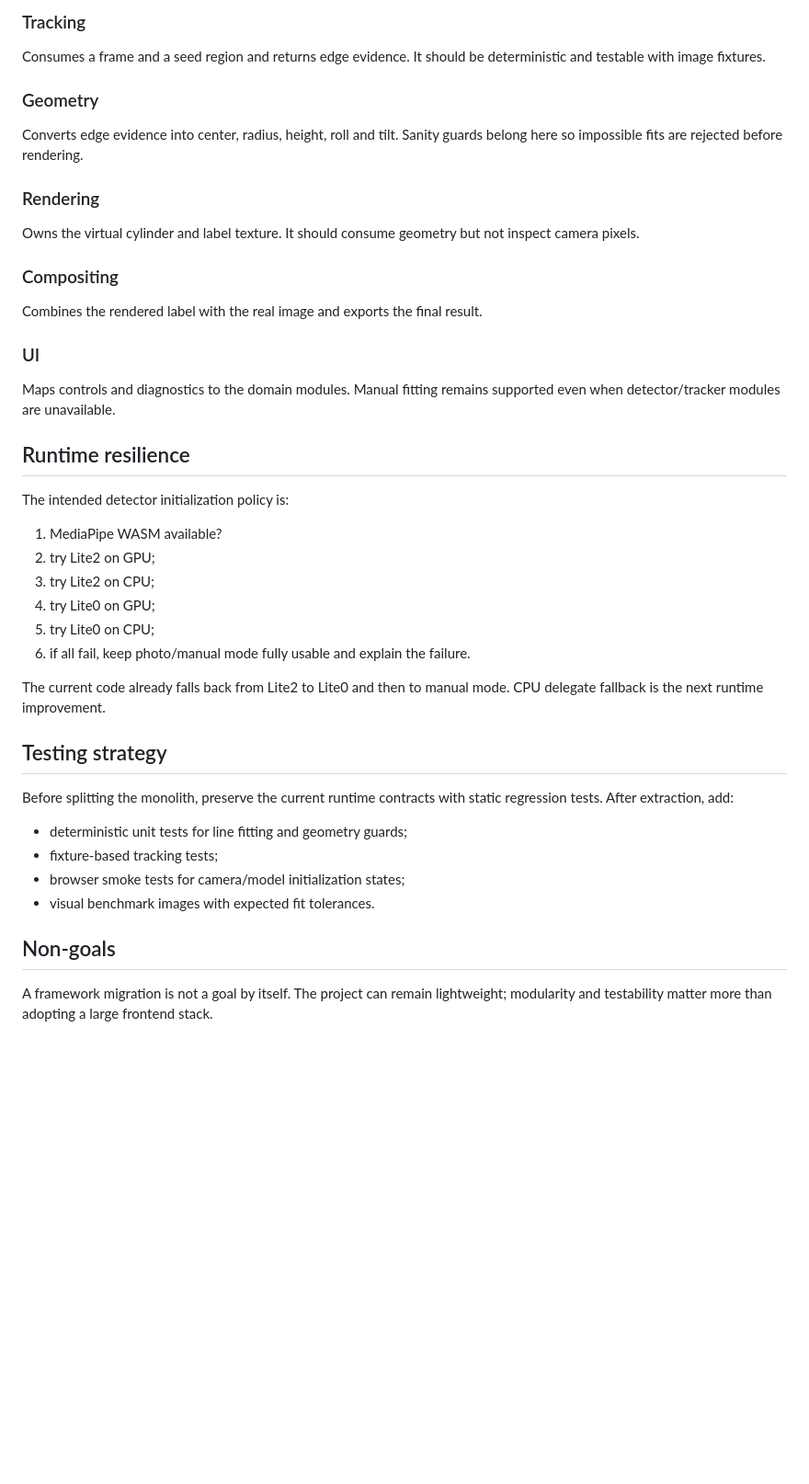
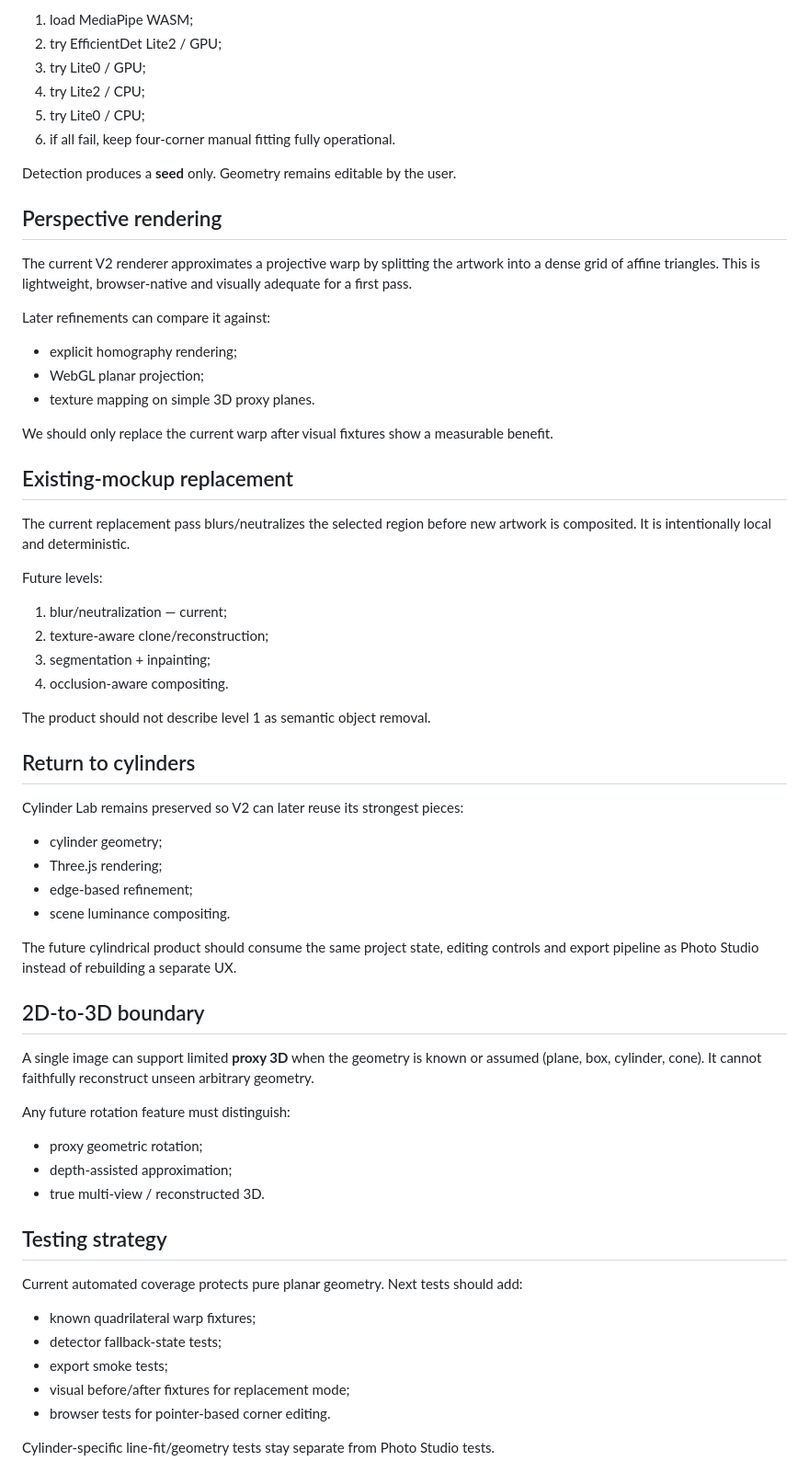
Before and after one commit to oalexgil/mockup-lata-ao-vivo, a Markdown page: ARCHITECTURE.md, the part around one of its changes. Shown at 92% size. Drawn GitHub-style; blank space fills up the shorter version.

Commit message:
docs: define photo-first mockup architecture

```diff
--- a/ARCHITECTURE.md
+++ b/ARCHITECTURE.md
@@ -56,41 +94,67 @@ Produces coarse object candidates. The detector is only a bootstrap mechanism an
 
-### Tracking
-Consumes a frame and a seed region and returns edge evidence. It should be deterministic and testable with image fixtures.
+1. load MediaPipe WASM;
+2. try EfficientDet Lite2 / GPU;
+3. try Lite0 / GPU;
+4. try Lite2 / CPU;
+5. try Lite0 / CPU;
+6. if all fail, keep four-corner manual fitting fully operational.
 
-### Geometry
-Converts edge evidence into center, radius, height, roll and tilt. Sanity guards belong here so impossible fits are rejected before rendering.
+Detection produces a **seed** only. Geometry remains editable by the user.
 
-### Rendering
-Owns the virtual cylinder and label texture. It should consume geometry but not inspect camera pixels.
+## Perspective rendering
 
-### Compositing
-Combines the rendered label with the real image and exports the final result.
+The current V2 renderer approximates a projective warp by splitting the artwork into a dense grid of affine triangles. This is lightweight, browser-native and visually adequate for a first pass.
 
-### UI
-Maps controls and diagnostics to the domain modules. Manual fitting remains supported even when detector/tracker modules are unavailable.
+Later refinements can compare it against:
 
-## Runtime resilience
+- explicit homography rendering;
+- WebGL planar projection;
+- texture mapping on simple 3D proxy planes.
 
-The intended detector initialization policy is:
+We should only replace the current warp after visual fixtures show a measurable benefit.
 
-1. MediaPipe WASM available?
-2. try Lite2 on GPU;
-3. try Lite2 on CPU;
-4. try Lite0 on GPU;
-5. try Lite0 on CPU;
-6. if all fail, keep photo/manual mode fully usable and explain the failure.
+## Existing-mockup replacement
 
-The current code already falls back from Lite2 to Lite0 and then to manual mode. CPU delegate fallback is the next runtime improvement.
+The current replacement pass blurs/neutralizes the selected region before new artwork is composited. It is intentionally local and deterministic.
+
+Future levels:
+
+1. blur/neutralization — current;
+2. texture-aware clone/reconstruction;
+3. segmentation + inpainting;
+4. occlusion-aware compositing.
+
+The product should not describe level 1 as semantic object removal.
+
+## Return to cylinders
+
+Cylinder Lab remains preserved so V2 can later reuse its strongest pieces:
+
+- cylinder geometry;
+- Three.js rendering;
+- edge-based refinement;
+- scene luminance compositing.
+
+The future cylindrical product should consume the same project state, editing controls and export pipeline as Photo Studio instead of rebuilding a separate UX.
+
+## 2D-to-3D boundary
+
+A single image can support limited **proxy 3D** when the geometry is known or assumed (plane, box, cylinder, cone). It cannot faithfully reconstruct unseen arbitrary geometry.
+
+Any future rotation feature must distinguish:
+
+- proxy geometric rotation;
+- depth-assisted approximation;
+- true multi-view / reconstructed 3D.
 
 ## Testing strategy
 
-Before splitting the monolith, preserve the current runtime contracts with static regression tests. After extraction, add:
+Current automated coverage protects pure planar geometry. Next tests should add:
 
-- deterministic unit tests for line fitting and geometry guards;
-- fixture-based tracking tests;
-- browser smoke tests for camera/model initialization states;
-- visual benchmark images with expected fit tolerances.
+- known quadrilateral warp fixtures;
+- detector fallback-state tests;
+- export smoke tests;
+- visual before/after fixtures for replacement mode;
+- browser tests for pointer-based corner editing.
 
-## Non-goals
-
-A framework migration is not a goal by itself. The project can remain lightweight; modularity and testability matter more than adopting a large frontend stack.
+Cylinder-specific line-fit/geometry tests stay separate from Photo Studio tests.
```
Also changed, not shown: other parts of ARCHITECTURE.md (+75 -37 lines).
